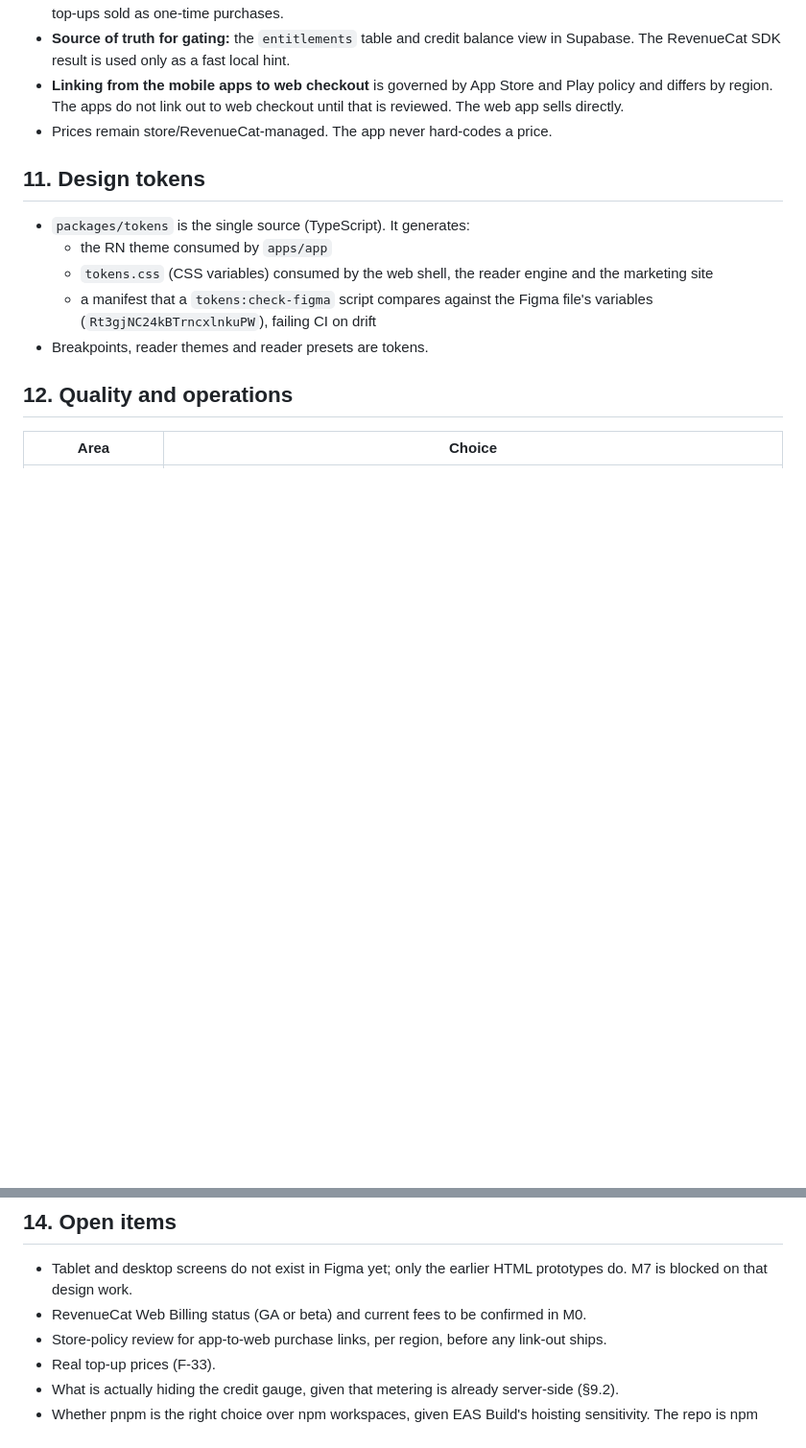
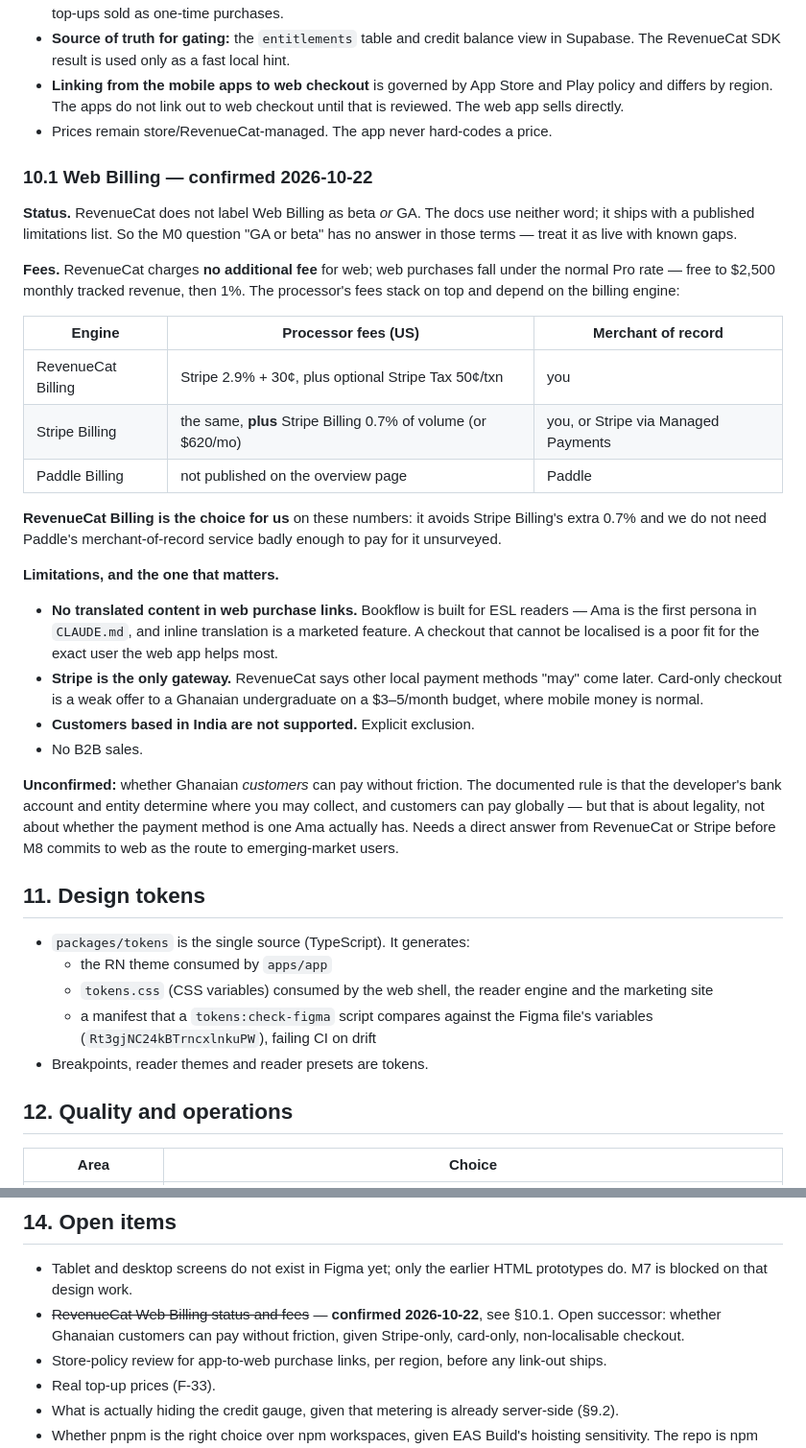
Before and after one commit to EAustine/Bookflow, a Markdown page: docs/ARCHITECTURE.md, 2 parts joined by grey strips. Shown at 96% size. GitHub-like rendering; blank space fills up the shorter version.

Commit message:
docs: confirm RevenueCat Web Billing status and fees
Neither "beta" nor "GA" appears in RevenueCat's docs — the product
ships with a published limitations list instead, so the M0 question
has no answer in those terms. Treat it as live with known gaps.

Fees: no additional RevenueCat charge for web; web falls under the
normal Pro rate, free to $2,500 MTR then 1%. Processor fees stack
on top and depend on the engine, so §10.1 picks RevenueCat Billing
— Stripe Billing would add 0.7% of volume for nothing we need, and
Paddle's merchant-of-record service is not worth buying unsurveyed.

The more useful finding is a limitation, not the status. Web
purchase links cannot be localised, and Stripe is the only gateway,
so checkout is card-only and English-only. Bookflow's first persona
is a Ghanaian ESL undergraduate on a $3-5/month budget, which makes
that the worst possible checkout for the user the web app most
helps. Logged as question 13 against M8; it needs a direct answer
from RevenueCat or Stripe rather than inference.

Also recorded: customers based in India are excluded outright, and
there is no B2B support.

Co-Authored-By: Claude Opus 5 <noreply@anthropic.com>

```diff
--- a/docs/ARCHITECTURE.md
+++ b/docs/ARCHITECTURE.md
@@ -255,6 +255,45 @@ below already exist in substance — see the gap analysis.
 - **Linking from the mobile apps to web checkout** is governed by App Store and Play policy and differs by region. The apps do not link out to web checkout until that is reviewed. The web app sells directly.
 - Prices remain store/RevenueCat-managed. The app never hard-codes a price.
 
+### 10.1 Web Billing — confirmed 2026-10-22
+
+**Status.** RevenueCat does not label Web Billing as beta *or* GA. The docs use
+neither word; it ships with a published limitations list. So the M0 question
+"GA or beta" has no answer in those terms — treat it as live with known gaps.
+
+**Fees.** RevenueCat charges **no additional fee** for web; web purchases fall
+under the normal Pro rate — free to $2,500 monthly tracked revenue, then 1%.
+The processor's fees stack on top and depend on the billing engine:
+
+| Engine | Processor fees (US) | Merchant of record |
+|---|---|---|
+| RevenueCat Billing | Stripe 2.9% + 30¢, plus optional Stripe Tax 50¢/txn | you |
+| Stripe Billing | the same, **plus** Stripe Billing 0.7% of volume (or $620/mo) | you, or Stripe via Managed Payments |
+| Paddle Billing | not published on the overview page | Paddle |
+
+**RevenueCat Billing is the choice for us** on these numbers: it avoids Stripe
+Billing's extra 0.7% and we do not need Paddle's merchant-of-record service
+badly enough to pay for it unsurveyed.
+
+**Limitations, and the one that matters.**
+
+- **No translated content in web purchase links.** Bookflow is built for ESL
+  readers — Ama is the first persona in `CLAUDE.md`, and inline translation is
+  a marketed feature. A checkout that cannot be localised is a poor fit for the
+  exact user the web app helps most.
+- **Stripe is the only gateway.** RevenueCat says other local payment methods
+  "may" come later. Card-only checkout is a weak offer to a Ghanaian
+  undergraduate on a $3–5/month budget, where mobile money is normal.
+- **Customers based in India are not supported.** Explicit exclusion.
+- No B2B sales.
+
+**Unconfirmed:** whether Ghanaian *customers* can pay without friction. The
+documented rule is that the developer's bank account and entity determine where
+you may collect, and customers can pay globally — but that is about legality,
+not about whether the payment method is one Ama actually has. Needs a direct
+answer from RevenueCat or Stripe before M8 commits to web as the route to
+emerging-market users.
+
 ## 11. Design tokens
 
 - `packages/tokens` is the single source (TypeScript). It generates:
@@ -305,7 +344,7 @@ Each milestone ends with: type check clean, tests green, Android device QA, and
 ## 14. Open items
 
 - Tablet and desktop screens do not exist in Figma yet; only the earlier HTML prototypes do. M7 is blocked on that design work.
-- RevenueCat Web Billing status (GA or beta) and current fees to be confirmed in M0.
+- ~~RevenueCat Web Billing status and fees~~ — **confirmed 2026-10-22**, see §10.1. Open successor: whether Ghanaian customers can pay without friction, given Stripe-only, card-only, non-localisable checkout.
 - Store-policy review for app-to-web purchase links, per region, before any link-out ships.
 - Real top-up prices (F-33).
 - What is actually hiding the credit gauge, given that metering is already server-side (§9.2).
```
Also changed, not shown: docs/ARCHITECTURE_LOG.md (+3 -1 lines).
